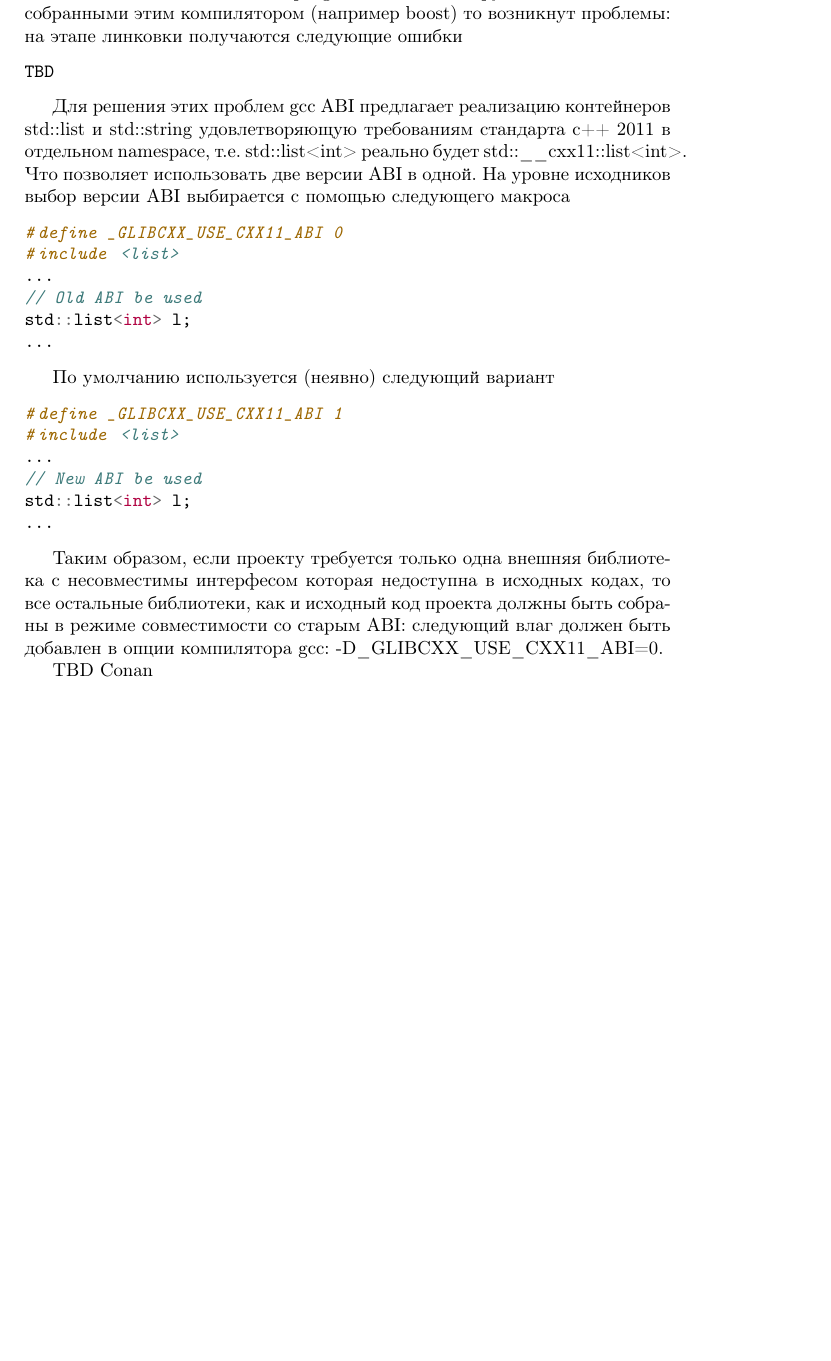
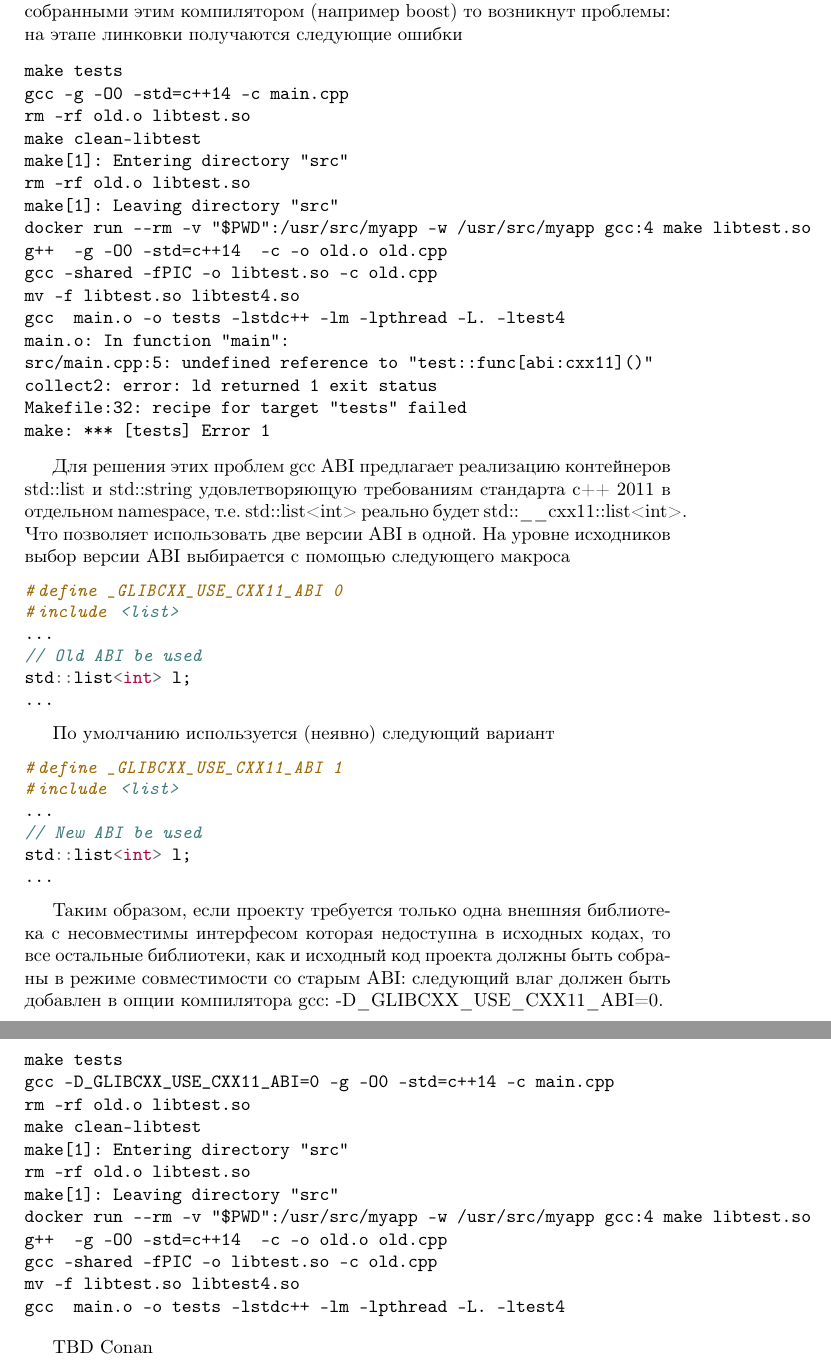
Before and after one commit to ivanmurashko/articles, a LaTeX document (cppabi/cppabi.tex): part of page 3 of 4 before the commit and two parts of pages 3 and 4 of 4 after it, the two joined at a grey line, cut so that both start at the same text, the shorter picture padded with empty space. Compiled offline with pdfLaTeX; a missing bibliography style is replaced by a similar one.

Commit message:
cppabi: some text

```diff
--- a/cppabi/cppabi.tex
+++ b/cppabi/cppabi.tex
@@ -183,9 +183,26 @@ $
 использование компилятора gcc 5.x вместе с другими библиотеками
 собранными этим компилятором (например boost) то возникнут проблемы:
 на этапе линковки получаются следующие ошибки
-\begin{minted}{shell}
-TBD
-\end{minted}
+
+\begin{verbatim}
+make tests
+gcc -g -O0 -std=c++14 -c main.cpp
+rm -rf old.o libtest.so
+make clean-libtest
+make[1]: Entering directory "src"
+rm -rf old.o libtest.so
+make[1]: Leaving directory "src"
+docker run --rm -v "$PWD":/usr/src/myapp -w /usr/src/myapp gcc:4 make libtest.so
+g++  -g -O0 -std=c++14  -c -o old.o old.cpp
+gcc -shared -fPIC -o libtest.so -c old.cpp
+mv -f libtest.so libtest4.so
+gcc  main.o -o tests -lstdc++ -lm -lpthread -L. -ltest4
+main.o: In function "main":
+src/main.cpp:5: undefined reference to "test::func[abi:cxx11]()"
+collect2: error: ld returned 1 exit status
+Makefile:32: recipe for target "tests" failed
+make: *** [tests] Error 1
+\end{verbatim}
 
 Для решения этих проблем gcc ABI предлагает реализацию контейнеров
 std::list и std::string
@@ -220,6 +237,21 @@ std::list<int> l;
 добавлен в опции компилятора gcc:
 -D\_GLIBCXX\_USE\_CXX11\_ABI=0.
 
+\begin{verbatim}
+make tests
+gcc -D_GLIBCXX_USE_CXX11_ABI=0 -g -O0 -std=c++14 -c main.cpp
+rm -rf old.o libtest.so
+make clean-libtest
+make[1]: Entering directory "src"
+rm -rf old.o libtest.so
+make[1]: Leaving directory "src"
+docker run --rm -v "$PWD":/usr/src/myapp -w /usr/src/myapp gcc:4 make libtest.so
+g++  -g -O0 -std=c++14  -c -o old.o old.cpp
+gcc -shared -fPIC -o libtest.so -c old.cpp
+mv -f libtest.so libtest4.so
+gcc  main.o -o tests -lstdc++ -lm -lpthread -L. -ltest4
+\end{verbatim}
+
 TBD Conan
 
 Сложнее ситуация когда имеется несколько несовместимых бинарных
```
Also changed, not shown: cppabi/Makefile, cppabi/src/Makefile, 4 other files.
